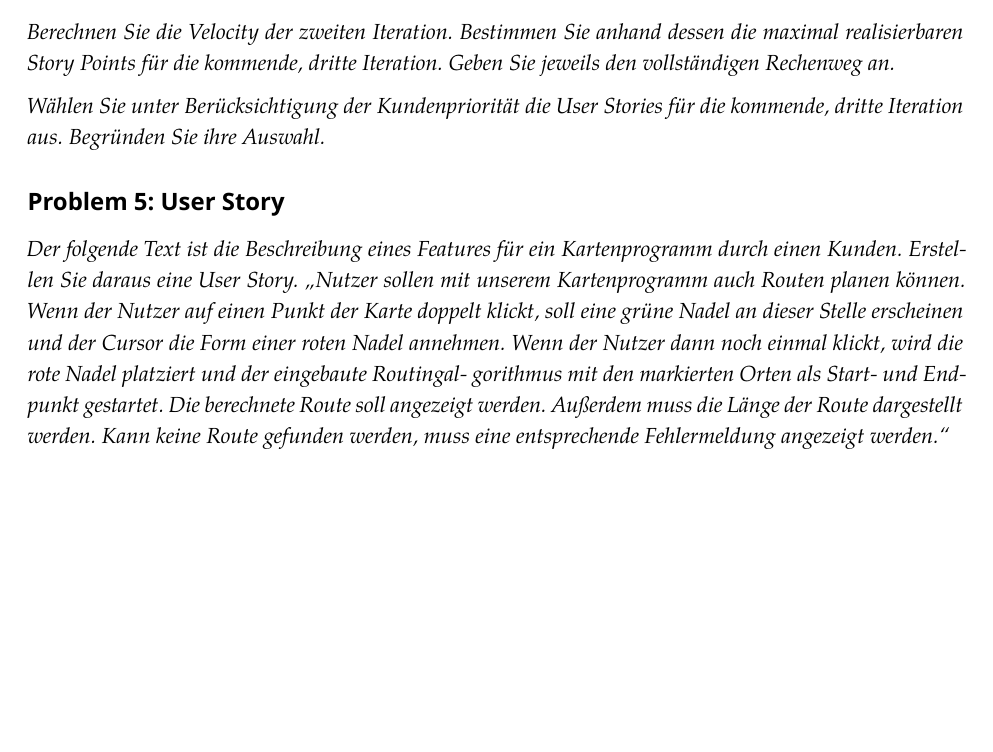
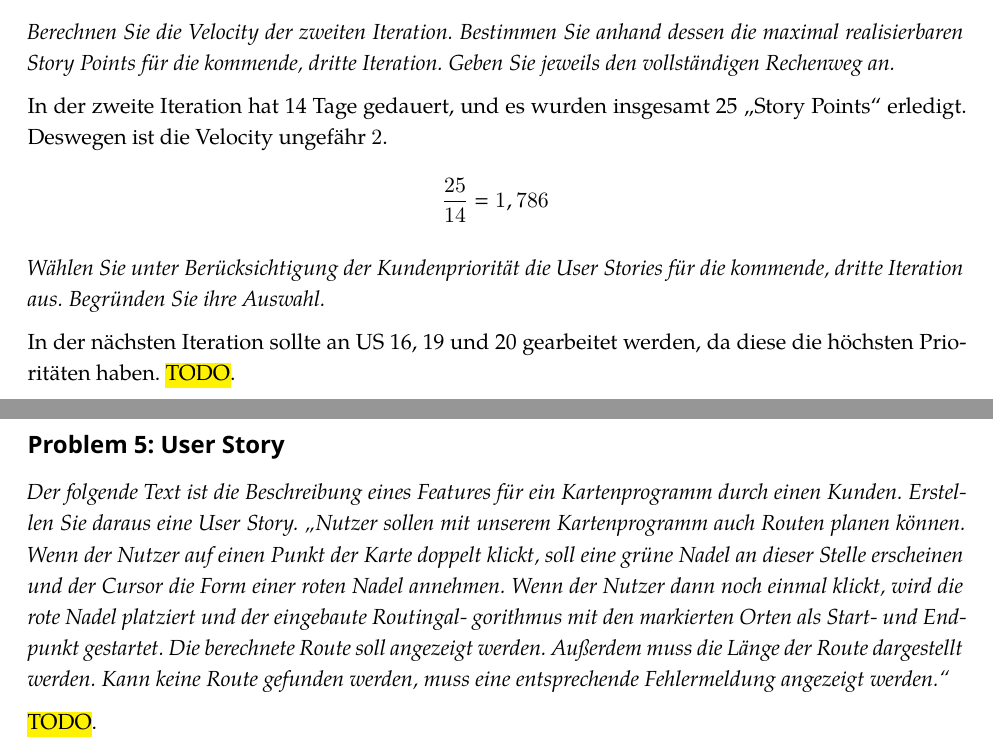
Before and after one commit to xfbs/se, a LaTeX problem sheet (exercises/ex02/solution/solution.tex): part of page 2 of 2 before the commit and two parts of pages 2 and 3 of 3 after it, the two joined at a grey line, cut so that both start at the same text, the shorter picture padded with empty space. Compiled offline with XeLaTeX; a missing font is replaced by an installed copy or a similar font.

Commit message:
adds solution

```diff
--- a/exercises/ex02/solution/solution.tex
+++ b/exercises/ex02/solution/solution.tex
@@ -29,6 +29,7 @@
 
 % highlighting, lists, code
 \usepackage{listings}
+\usepackage{soul}
 \lstset{
   basicstyle=\ttfamily,
   %escapeinside=||,
@@ -106,15 +107,26 @@ Ich habe ca.\ 10 Minuten gebraucht, um die Funktionalität zu implementieren. Al
 Wie zu erwarten, habe ich mehr Zeit gebraucht, um \enquote{User Story 2} zu implementieren. Es hat insgesamt ca.\ 30 Minuten gedauert. Ich habe also immer noch eine Velocity von \SI{6}{sp\per\hour}.
 
 \subsection*{Problem 4: Iterationsplanung}
-\emph{Berechnen Sie die Velocity der zweiten Iteration.
-Bestimmen Sie anhand dessen die maximal realisierbaren Story Points für die kommende, dritte Iteration. Geben Sie jeweils den vollständigen Rechenweg an.}
+\emph{Berechnen Sie die Velocity der zweiten Iteration. Bestimmen Sie anhand dessen die maximal realisierbaren Story Points für die kommende, dritte Iteration. Geben Sie jeweils den vollständigen Rechenweg an.}
 
 \medskip\noindent
+In der zweite Iteration hat 14 Tage gedauert, und es wurden insgesamt 25 \enquote{Story Points} erledigt. Deswegen ist die Velocity ungefähr $2$.
+
+\begin{equation*}
+\frac{25}{14} = 1,786
+\end{equation*}
+
+\bigskip\noindent
 \emph{Wählen Sie unter Berücksichtigung der Kundenpriorität die User Stories für die kommende, dritte Iteration aus. Begründen Sie ihre Auswahl.}
+
+\medskip\noindent
+In der nächsten Iteration sollte an US 16, 19 und 20 gearbeitet werden, da diese die höchsten Prioritäten haben. \hl{TODO}.
 
 \subsection*{Problem 5: User Story}
 \emph{Der folgende Text ist die Beschreibung eines Features für ein Kartenprogramm durch einen Kunden. Erstellen Sie daraus eine User Story.
 „Nutzer sollen mit unserem Kartenprogramm auch Routen planen können. Wenn der Nutzer auf einen Punkt der Karte doppelt klickt, soll eine grüne Nadel an dieser Stelle erscheinen und der Cursor die Form einer roten Nadel annehmen. Wenn der Nutzer dann noch einmal klickt, wird die rote Nadel platziert und der eingebaute Routingal- gorithmus mit den markierten Orten als Start- und Endpunkt gestartet. Die berechnete Route soll angezeigt werden. Außerdem muss die Länge der Route dargestellt werden. Kann keine Route gefunden werden, muss eine entsprechende Fehlermeldung angezeigt werden.“}
 
+\medskip\noindent
+\hl{TODO}.
 
 \end{document}
```
Also changed, not shown: exercises/ex02/solution/solution.pdf.
